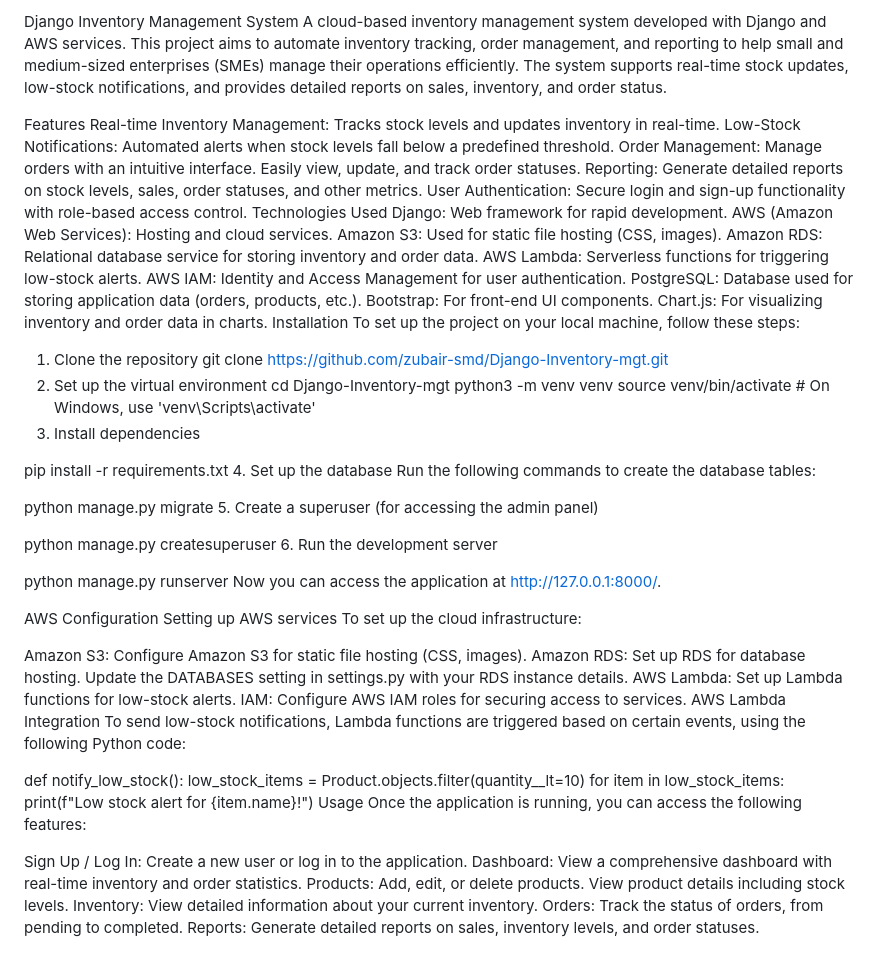
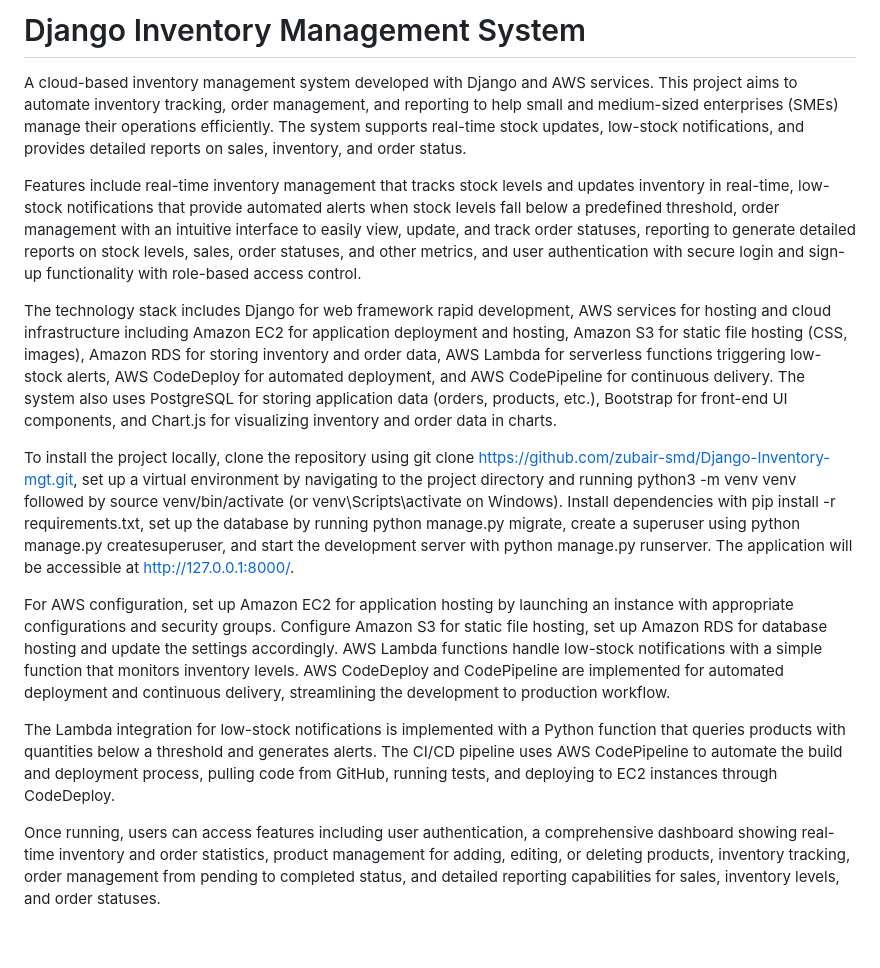
Before and after one commit to zubair-smd/Django-Inventory-mgt, a Markdown page: README.md, the part around the change. Rendered like a GitHub page.

```diff
--- a/README.md
+++ b/README.md
@@ -1,69 +1,15 @@
-Django Inventory Management System
+# Django Inventory Management System
+
 A cloud-based inventory management system developed with Django and AWS services. This project aims to automate inventory tracking, order management, and reporting to help small and medium-sized enterprises (SMEs) manage their operations efficiently. The system supports real-time stock updates, low-stock notifications, and provides detailed reports on sales, inventory, and order status.
 
-Features
-Real-time Inventory Management: Tracks stock levels and updates inventory in real-time.
-Low-Stock Notifications: Automated alerts when stock levels fall below a predefined threshold.
-Order Management: Manage orders with an intuitive interface. Easily view, update, and track order statuses.
-Reporting: Generate detailed reports on stock levels, sales, order statuses, and other metrics.
-User Authentication: Secure login and sign-up functionality with role-based access control.
-Technologies Used
-Django: Web framework for rapid development.
-AWS (Amazon Web Services): Hosting and cloud services.
-Amazon S3: Used for static file hosting (CSS, images).
-Amazon RDS: Relational database service for storing inventory and order data.
-AWS Lambda: Serverless functions for triggering low-stock alerts.
-AWS IAM: Identity and Access Management for user authentication.
-PostgreSQL: Database used for storing application data (orders, products, etc.).
-Bootstrap: For front-end UI components.
-Chart.js: For visualizing inventory and order data in charts.
-Installation
-To set up the project on your local machine, follow these steps:
+Features include real-time inventory management that tracks stock levels and updates inventory in real-time, low-stock notifications that provide automated alerts when stock levels fall below a predefined threshold, order management with an intuitive interface to easily view, update, and track order statuses, reporting to generate detailed reports on stock levels, sales, order statuses, and other metrics, and user authentication with secure login and sign-up functionality with role-based access control.
 
-1. Clone the repository
-git clone https://github.com/zubair-smd/Django-Inventory-mgt.git
-2. Set up the virtual environment
-cd Django-Inventory-mgt
-python3 -m venv venv
-source venv/bin/activate  # On Windows, use 'venv\Scripts\activate'
-3. Install dependencies
+The technology stack includes Django for web framework rapid development, AWS services for hosting and cloud infrastructure including Amazon EC2 for application deployment and hosting, Amazon S3 for static file hosting (CSS, images), Amazon RDS for storing inventory and order data, AWS Lambda for serverless functions triggering low-stock alerts, AWS CodeDeploy for automated deployment, and AWS CodePipeline for continuous delivery. The system also uses PostgreSQL for storing application data (orders, products, etc.), Bootstrap for front-end UI components, and Chart.js for visualizing inventory and order data in charts.
 
-pip install -r requirements.txt
-4. Set up the database
-Run the following commands to create the database tables:
+To install the project locally, clone the repository using git clone https://github.com/zubair-smd/Django-Inventory-mgt.git, set up a virtual environment by navigating to the project directory and running python3 -m venv venv followed by source venv/bin/activate (or venv\Scripts\activate on Windows). Install dependencies with pip install -r requirements.txt, set up the database by running python manage.py migrate, create a superuser using python manage.py createsuperuser, and start the development server with python manage.py runserver. The application will be accessible at http://127.0.0.1:8000/.
 
+For AWS configuration, set up Amazon EC2 for application hosting by launching an instance with appropriate configurations and security groups. Configure Amazon S3 for static file hosting, set up Amazon RDS for database hosting and update the settings accordingly. AWS Lambda functions handle low-stock notifications with a simple function that monitors inventory levels. AWS CodeDeploy and CodePipeline are implemented for automated deployment and continuous delivery, streamlining the development to production workflow.
 
-python manage.py migrate
-5. Create a superuser (for accessing the admin panel)
+The Lambda integration for low-stock notifications is implemented with a Python function that queries products with quantities below a threshold and generates alerts. The CI/CD pipeline uses AWS CodePipeline to automate the build and deployment process, pulling code from GitHub, running tests, and deploying to EC2 instances through CodeDeploy.
 
-python manage.py createsuperuser
-6. Run the development server
-
-python manage.py runserver
-Now you can access the application at http://127.0.0.1:8000/.
-
-AWS Configuration
-Setting up AWS services
-To set up the cloud infrastructure:
-
-Amazon S3: Configure Amazon S3 for static file hosting (CSS, images).
-Amazon RDS: Set up RDS for database hosting. Update the DATABASES setting in settings.py with your RDS instance details.
-AWS Lambda: Set up Lambda functions for low-stock alerts.
-IAM: Configure AWS IAM roles for securing access to services.
-AWS Lambda Integration
-To send low-stock notifications, Lambda functions are triggered based on certain events, using the following Python code:
-
-
-def notify_low_stock():
-    low_stock_items = Product.objects.filter(quantity__lt=10)
-    for item in low_stock_items:
-        print(f"Low stock alert for {item.name}!")
-Usage
-Once the application is running, you can access the following features:
-
-Sign Up / Log In: Create a new user or log in to the application.
-Dashboard: View a comprehensive dashboard with real-time inventory and order statistics.
-Products: Add, edit, or delete products. View product details including stock levels.
-Inventory: View detailed information about your current inventory.
-Orders: Track the status of orders, from pending to completed.
-Reports: Generate detailed reports on sales, inventory levels, and order statuses.
+Once running, users can access features including user authentication, a comprehensive dashboard showing real-time inventory and order statistics, product management for adding, editing, or deleting products, inventory tracking, order management from pending to completed status, and detailed reporting capabilities for sales, inventory levels, and order statuses.
```
